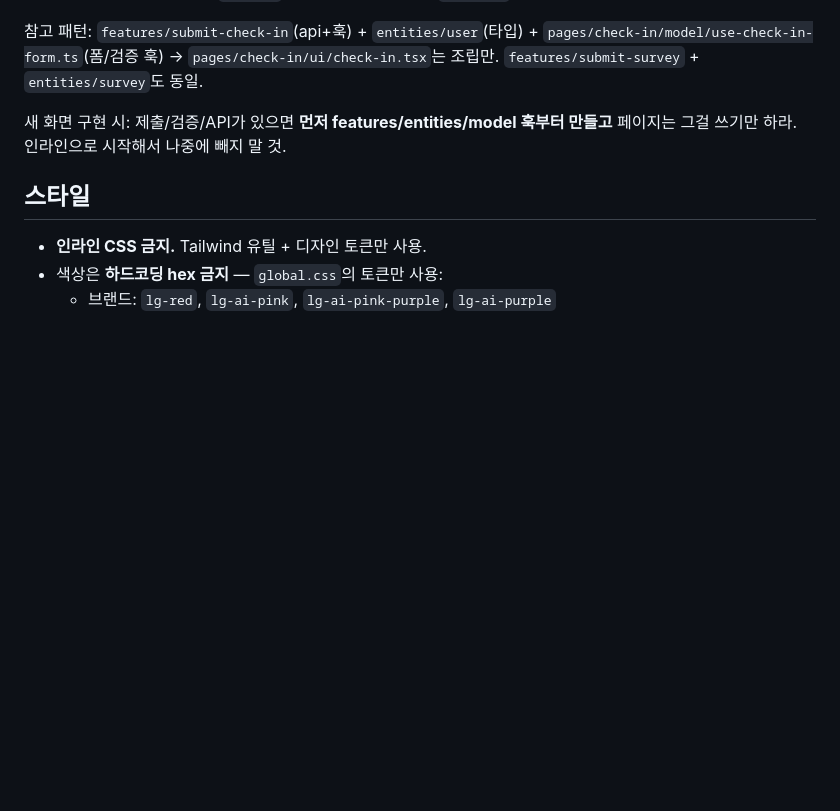
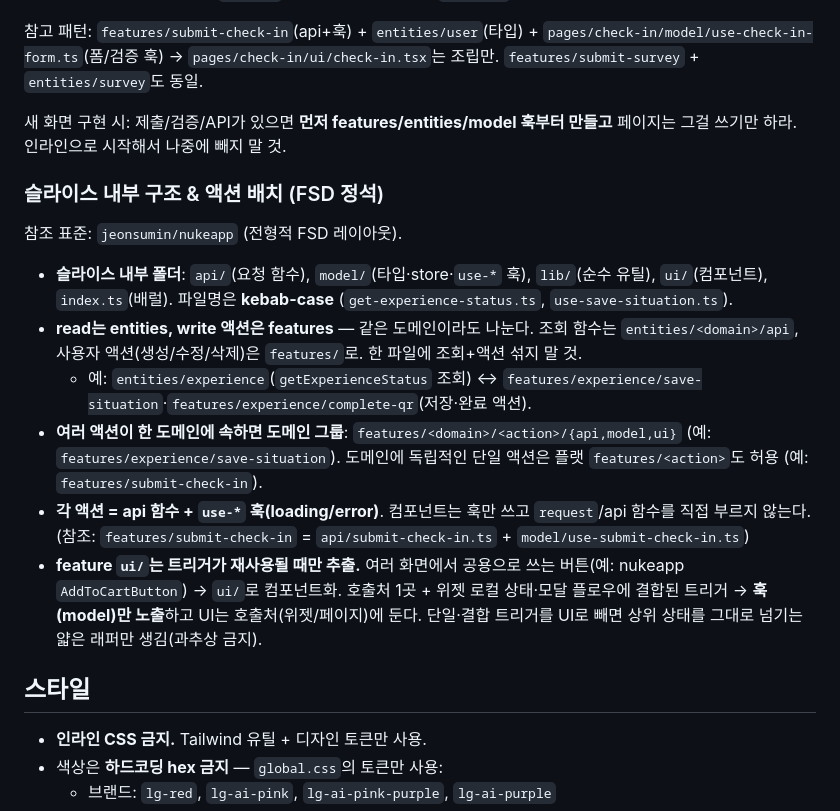
Before and after one commit to jeonsumin/IFA_2026, a Markdown page: frontend/CLAUDE.md, the part around the change. GitHub-like rendering; blank space fills up the shorter version.

Commit message:
docs(fsd): 슬라이스 내부 구조·read/write 배치·feature UI 추출 기준 추가
nukeapp 표준 기반 FSD 관례를 frontend/CLAUDE.md에 명문화:
- 슬라이스 내부 폴더(api/model/lib/ui) + kebab-case
- read→entities, write 액션→features 분리
- features 도메인그룹(<domain>/<action>) vs 플랫 허용
- feature ui/는 재사용 트리거일 때만 추출

Co-Authored-By: Claude Opus 4.8 (1M context) <noreply@anthropic.com>

```diff
--- a/frontend/CLAUDE.md
+++ b/frontend/CLAUDE.md
@@ -42,6 +42,17 @@ shared/    범용 UI/유틸/설정 (ui, lib, api, styles)
 참고 패턴: `features/submit-check-in`(api+훅) + `entities/user`(타입) + `pages/check-in/model/use-check-in-form.ts`(폼/검증 훅) → `pages/check-in/ui/check-in.tsx`는 조립만. `features/submit-survey` + `entities/survey`도 동일.
 
 새 화면 구현 시: 제출/검증/API가 있으면 **먼저 features/entities/model 훅부터 만들고** 페이지는 그걸 쓰기만 하라. 인라인으로 시작해서 나중에 빼지 말 것.
+
+### 슬라이스 내부 구조 & 액션 배치 (FSD 정석)
+
+참조 표준: `jeonsumin/nukeapp` (전형적 FSD 레이아웃).
+
+- **슬라이스 내부 폴더**: `api/`(요청 함수), `model/`(타입·store·`use-*` 훅), `lib/`(순수 유틸), `ui/`(컴포넌트), `index.ts`(배럴). 파일명은 **kebab-case** (`get-experience-status.ts`, `use-save-situation.ts`).
+- **read는 entities, write 액션은 features** — 같은 도메인이라도 나눈다. 조회 함수는 `entities/<domain>/api`, 사용자 액션(생성/수정/삭제)은 `features/`로. 한 파일에 조회+액션 섞지 말 것.
+  - 예: `entities/experience`(`getExperienceStatus` 조회) ↔ `features/experience/save-situation`·`features/experience/complete-qr`(저장·완료 액션).
+- **여러 액션이 한 도메인에 속하면 도메인 그룹**: `features/<domain>/<action>/{api,model,ui}` (예: `features/experience/save-situation`). 도메인에 독립적인 단일 액션은 플랫 `features/<action>`도 허용 (예: `features/submit-check-in`).
+- **각 액션 = api 함수 + `use-*` 훅(loading/error)**. 컴포넌트는 훅만 쓰고 `request`/api 함수를 직접 부르지 않는다. (참조: `features/submit-check-in` = `api/submit-check-in.ts` + `model/use-submit-check-in.ts`)
+- **feature `ui/`는 트리거가 재사용될 때만 추출.** 여러 화면에서 공용으로 쓰는 버튼(예: nukeapp `AddToCartButton`) → `ui/`로 컴포넌트화. 호출처 1곳 + 위젯 로컬 상태·모달 플로우에 결합된 트리거 → **훅(model)만 노출**하고 UI는 호출처(위젯/페이지)에 둔다. 단일·결합 트리거를 UI로 빼면 상위 상태를 그대로 넘기는 얇은 래퍼만 생김(과추상 금지).
 
 ## 스타일
 
```
